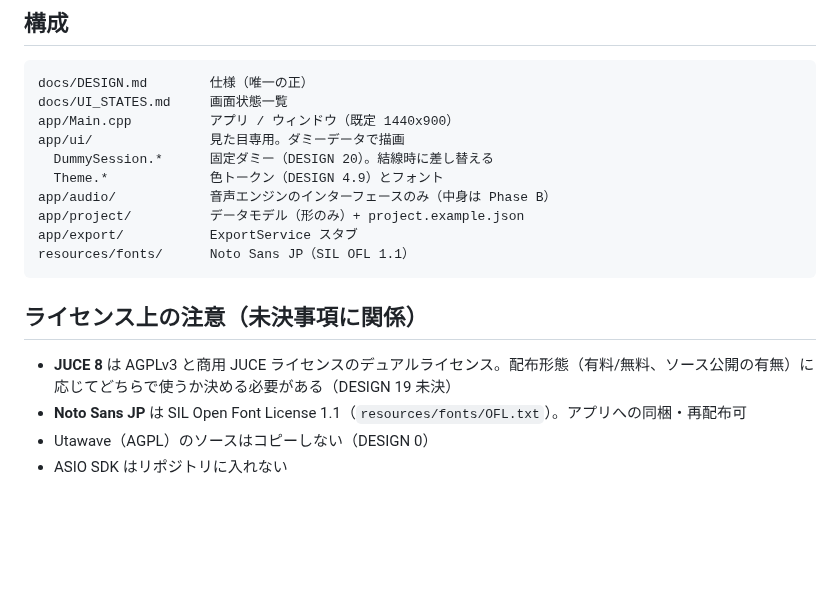
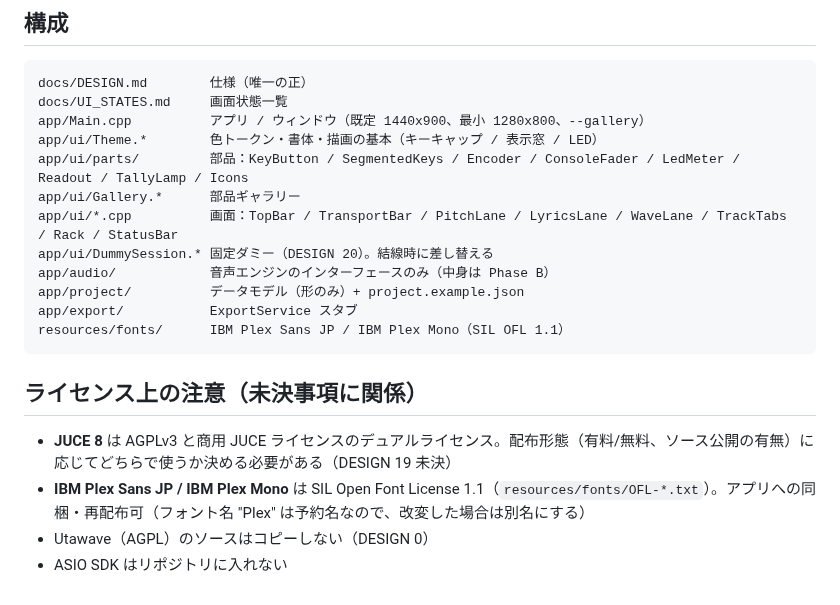
Before and after one commit to kajisho5/voicebooth, a Markdown page: README.md, the part around one of its changes. Drawn GitHub-style; blank space fills up the shorter version.

````diff
--- a/README.md
+++ b/README.md
@@ -53,19 +59,21 @@ JUCE を手元のチェックアウトから使う場合: `-DVOICEBOOTH_JUCE_DIR
 ```text
 docs/DESIGN.md        仕様（唯一の正）
 docs/UI_STATES.md     画面状態一覧
-app/Main.cpp          アプリ / ウィンドウ（既定 1440x900）
-app/ui/               見た目専用。ダミーデータで描画
-  DummySession.*      固定ダミー（DESIGN 20）。結線時に差し替える
-  Theme.*             色トークン（DESIGN 4.9）とフォント
+app/Main.cpp          アプリ / ウィンドウ（既定 1440x900、最小 1280x800、--gallery）
+app/ui/Theme.*        色トークン・書体・描画の基本（キーキャップ / 表示窓 / LED）
+app/ui/parts/         部品：KeyButton / SegmentedKeys / Encoder / ConsoleFader / LedMeter / Readout / TallyLamp / Icons
+app/ui/Gallery.*      部品ギャラリー
+app/ui/*.cpp          画面：TopBar / TransportBar / PitchLane / LyricsLane / WaveLane / TrackTabs / Rack / StatusBar
+app/ui/DummySession.* 固定ダミー（DESIGN 20）。結線時に差し替える
 app/audio/            音声エンジンのインターフェースのみ（中身は Phase B）
 app/project/          データモデル（形のみ）+ project.example.json
 app/export/           ExportService スタブ
-resources/fonts/      Noto Sans JP（SIL OFL 1.1）
+resources/fonts/      IBM Plex Sans JP / IBM Plex Mono（SIL OFL 1.1）
 ```
 
 ## ライセンス上の注意（未決事項に関係）
 
 - **JUCE 8** は AGPLv3 と商用 JUCE ライセンスのデュアルライセンス。配布形態（有料/無料、ソース公開の有無）に応じてどちらで使うか決める必要がある（DESIGN 19 未決）
-- **Noto Sans JP** は SIL Open Font License 1.1（`resources/fonts/OFL.txt`）。アプリへの同梱・再配布可
+- **IBM Plex Sans JP / IBM Plex Mono** は SIL Open Font License 1.1（`resources/fonts/OFL-*.txt`）。アプリへの同梱・再配布可（フォント名 "Plex" は予約名なので、改変した場合は別名にする）
 - Utawave（AGPL）のソースはコピーしない（DESIGN 0）
 - ASIO SDK はリポジトリに入れない
````
Also changed, not shown: other parts of README.md (+7 -1 lines), docs/UI_STATES.md (+33 -16 lines), docs/screenshots/main.png (added), docs/screenshots/parts-gallery.png (added), docs/screenshots/phase-a3-main.png (deleted).
